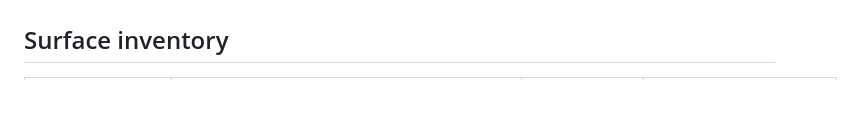
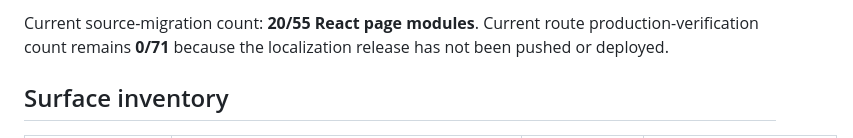
Before and after one commit to H-Najjar94/solavel-inventory, a Markdown page: docs/SOLASTOCK_LOCALIZATION_INVENTORY.md, the part around one of its changes. GitHub-like rendering; blank space fills up the shorter version.

Commit message:
docs(inventory): record localization migration progress

```diff
--- a/docs/SOLASTOCK_LOCALIZATION_INVENTORY.md
+++ b/docs/SOLASTOCK_LOCALIZATION_INVENTORY.md
@@ -4,3 +21,4 @@ Audit baseline: 2026-07-29. This is deliberately a gap inventory, not a claim of
+Current source-migration count: **20/55 React page modules**. Current route production-verification count remains **0/71** because the localization release has not been pushed or deployed.
 
 ## Surface inventory
 
```
Also changed, not shown: other parts of docs/SOLASTOCK_LOCALIZATION_INVENTORY.md (+17 -0 lines).
